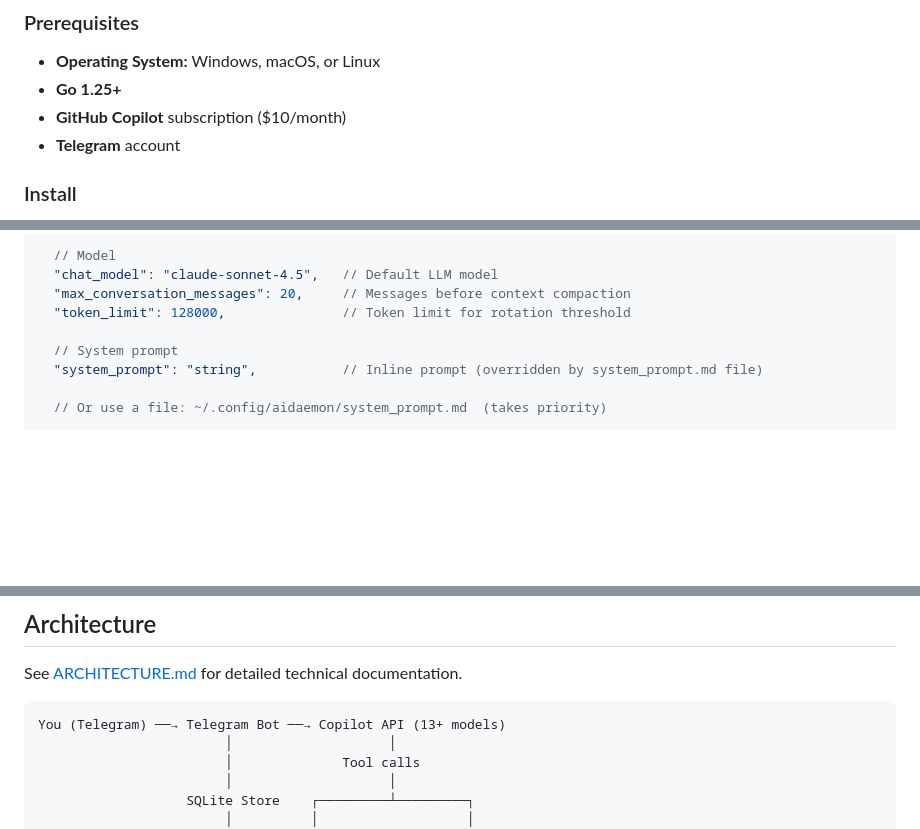
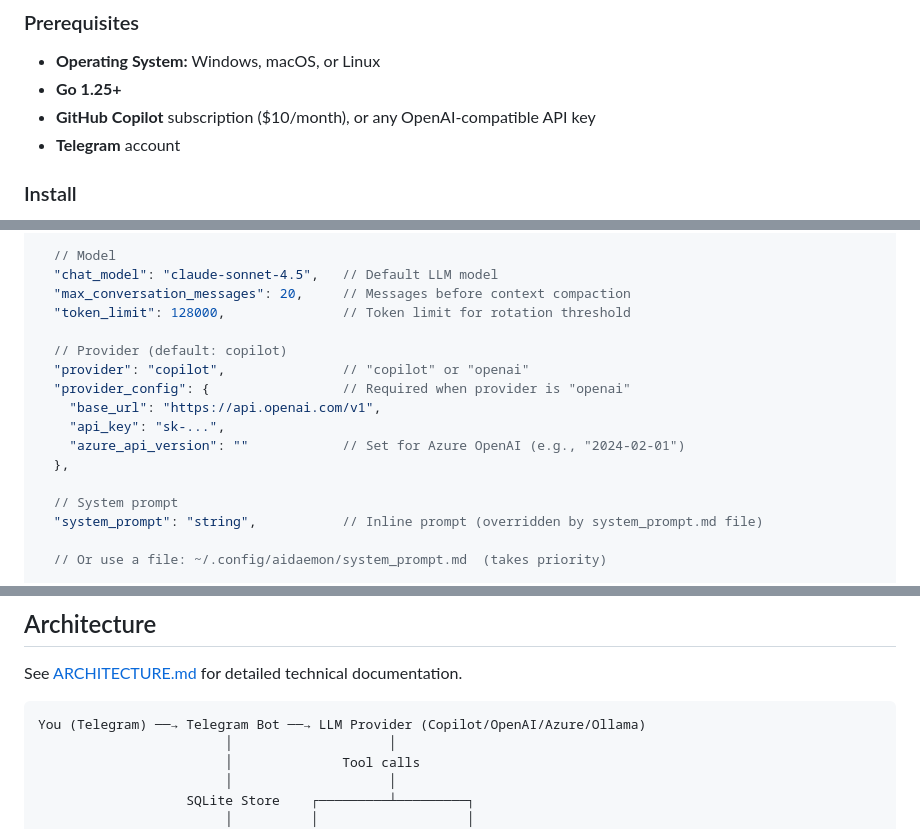
Before and after one commit to Ask149/aidaemon, a Markdown page: README.md, 3 parts joined by grey strips. GitHub-like rendering; folded sections open; blank space fills up the shorter version.

````diff
--- a/README.md
+++ b/README.md
@@ -32,7 +32,7 @@ Chat with GPT-5, Claude Opus 4.6, Gemini 3 Pro, and 10+ other models from your p
 
 - **Operating System:** Windows, macOS, or Linux
 - **Go 1.25+**
-- **GitHub Copilot** subscription ($10/month)
+- **GitHub Copilot** subscription ($10/month), or any OpenAI-compatible API key
 - **Telegram** account
 
 ### Install
@@ -249,6 +318,14 @@ Configure in `config.json`:
   "chat_model": "claude-sonnet-4.5",   // Default LLM model
   "max_conversation_messages": 20,     // Messages before context compaction
   "token_limit": 128000,               // Token limit for rotation threshold
+
+  // Provider (default: copilot)
+  "provider": "copilot",               // "copilot" or "openai"
+  "provider_config": {                 // Required when provider is "openai"
+    "base_url": "https://api.openai.com/v1",
+    "api_key": "sk-...",
+    "azure_api_version": ""            // Set for Azure OpenAI (e.g., "2024-02-01")
+  },
 
   // System prompt
   "system_prompt": "string",           // Inline prompt (overridden by system_prompt.md file)
@@ -471,7 +548,7 @@ curl http://localhost:8420/hooks/runs/wh_abc123 \
 See [ARCHITECTURE.md](ARCHITECTURE.md) for detailed technical documentation.
 
 ```
-You (Telegram) ──→ Telegram Bot ──→ Copilot API (13+ models)
+You (Telegram) ──→ Telegram Bot ──→ LLM Provider (Copilot/OpenAI/Azure/Ollama)
                         │                    │
                         │              Tool calls
                         │                    │
````
Also changed, not shown: other parts of README.md (+71 -1 lines), CHANGELOG.md (+11 -1 lines).
